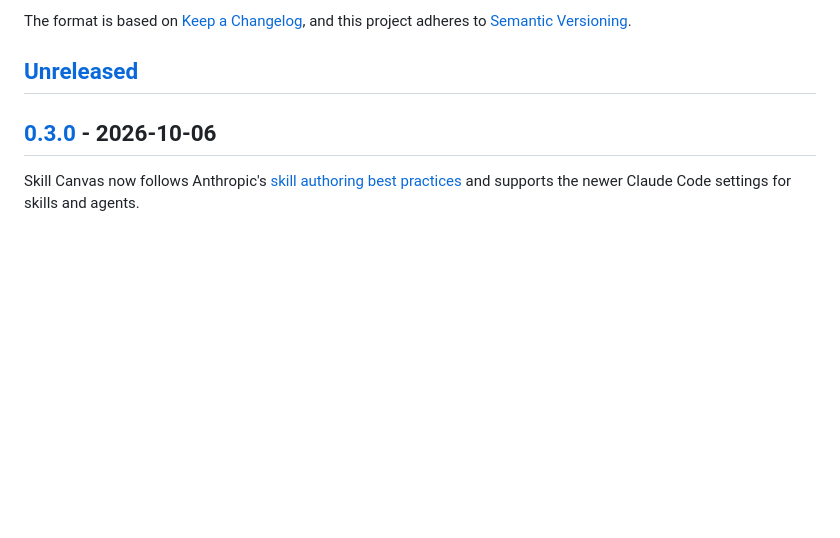
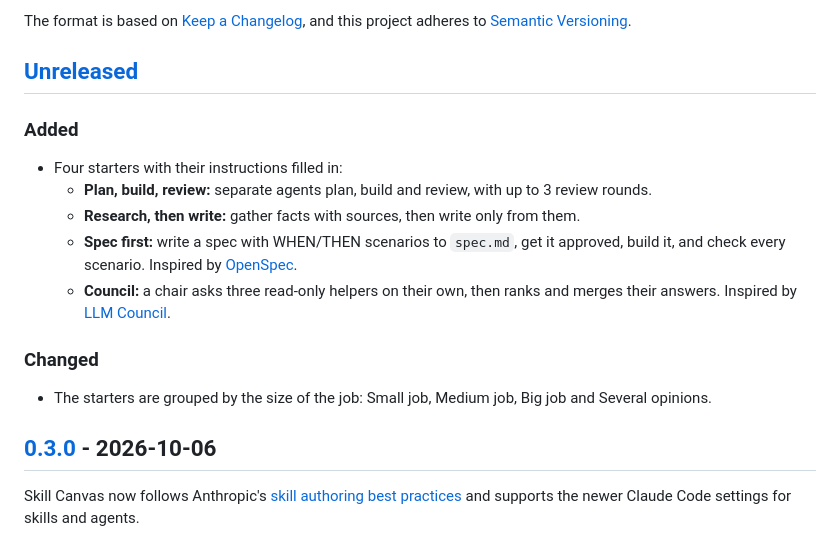
Before and after one commit to alaturqua/skill-canvas, a Markdown page: CHANGELOG.md, the part around the change. GitHub-like rendering; blank space fills up the shorter version.

```diff
--- a/CHANGELOG.md
+++ b/CHANGELOG.md
@@ -7,6 +7,18 @@ The format is based on [Keep a Changelog](https://keepachangelog.com/en/1.1.0/),
 and this project adheres to [Semantic Versioning](https://semver.org/spec/v2.0.0.html).
 
 ## [Unreleased]
+
+### Added
+
+- Four starters with their instructions filled in:
+  - **Plan, build, review:** separate agents plan, build and review, with up to 3 review rounds.
+  - **Research, then write:** gather facts with sources, then write only from them.
+  - **Spec first:** write a spec with WHEN/THEN scenarios to `spec.md`, get it approved, build it, and check every scenario. Inspired by [OpenSpec](https://github.com/Fission-AI/OpenSpec).
+  - **Council:** a chair asks three read-only helpers on their own, then ranks and merges their answers. Inspired by [LLM Council](https://github.com/karpathy/llm-council).
+
+### Changed
+
+- The starters are grouped by the size of the job: Small job, Medium job, Big job and Several opinions.
 
 ## [0.3.0] - 2026-10-06
 
```
Also changed, not shown: README.md (+15 -3 lines), docs/images/starters.png, 4 other files.
